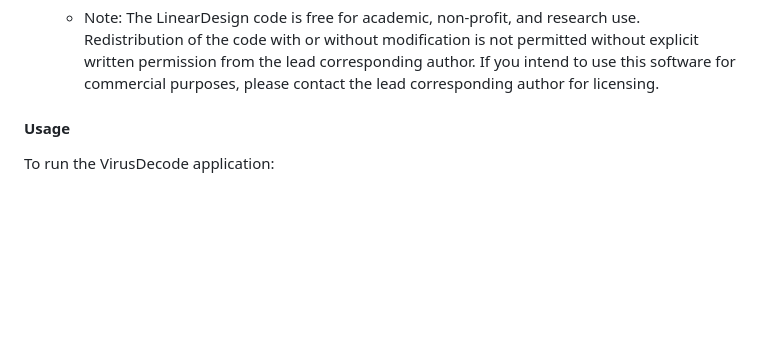
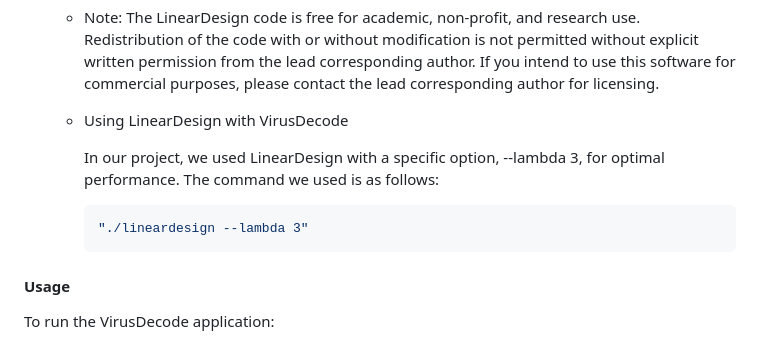
Before and after one commit to VirusDecode-project/VirusDecode, a Markdown page: README.md, the part around the change. GitHub-like rendering; blank space fills up the shorter version.

Commit message:
docs: Update README.md

````diff
--- a/README.md
+++ b/README.md
@@ -42,6 +42,12 @@ To set up the development environment for VirusDecode, follow these steps:
       cd ..
       ```
     - Note: The LinearDesign code is free for academic, non-profit, and research use. Redistribution of the code with or without modification is not permitted without explicit written permission from the lead corresponding author. If you intend to use this software for commercial purposes, please contact the lead corresponding author for licensing.
+    - Using LinearDesign with VirusDecode
+
+      In our project, we used LinearDesign with a specific option, --lambda 3, for optimal performance. The command we used is as follows:
+        ```bash
+        "./lineardesign --lambda 3"
+        ```
 
 
 
````
